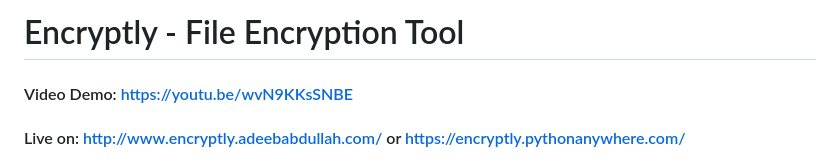
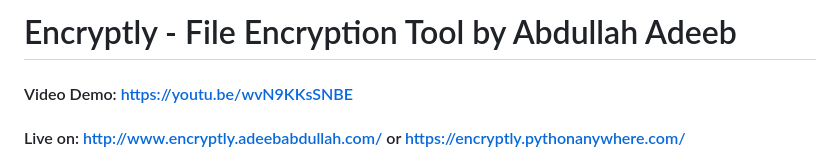
Before and after one commit to AbdullahAdeebx/encryptly, a Markdown page: README.md, the part around the change. GitHub-like rendering.

Commit message:
Added my name (Encryptly - <des> by Abdullah Adeeb) - No more changes

```diff
--- a/README.md
+++ b/README.md
@@ -1,4 +1,4 @@
-# Encryptly - File Encryption Tool
+# Encryptly - File Encryption Tool by Abdullah Adeeb
 #### Video Demo: https://youtu.be/wvN9KKsSNBE
 #### Live on: http://www.encryptly.adeebabdullah.com/ or https://encryptly.pythonanywhere.com/
 #### Description:
```
